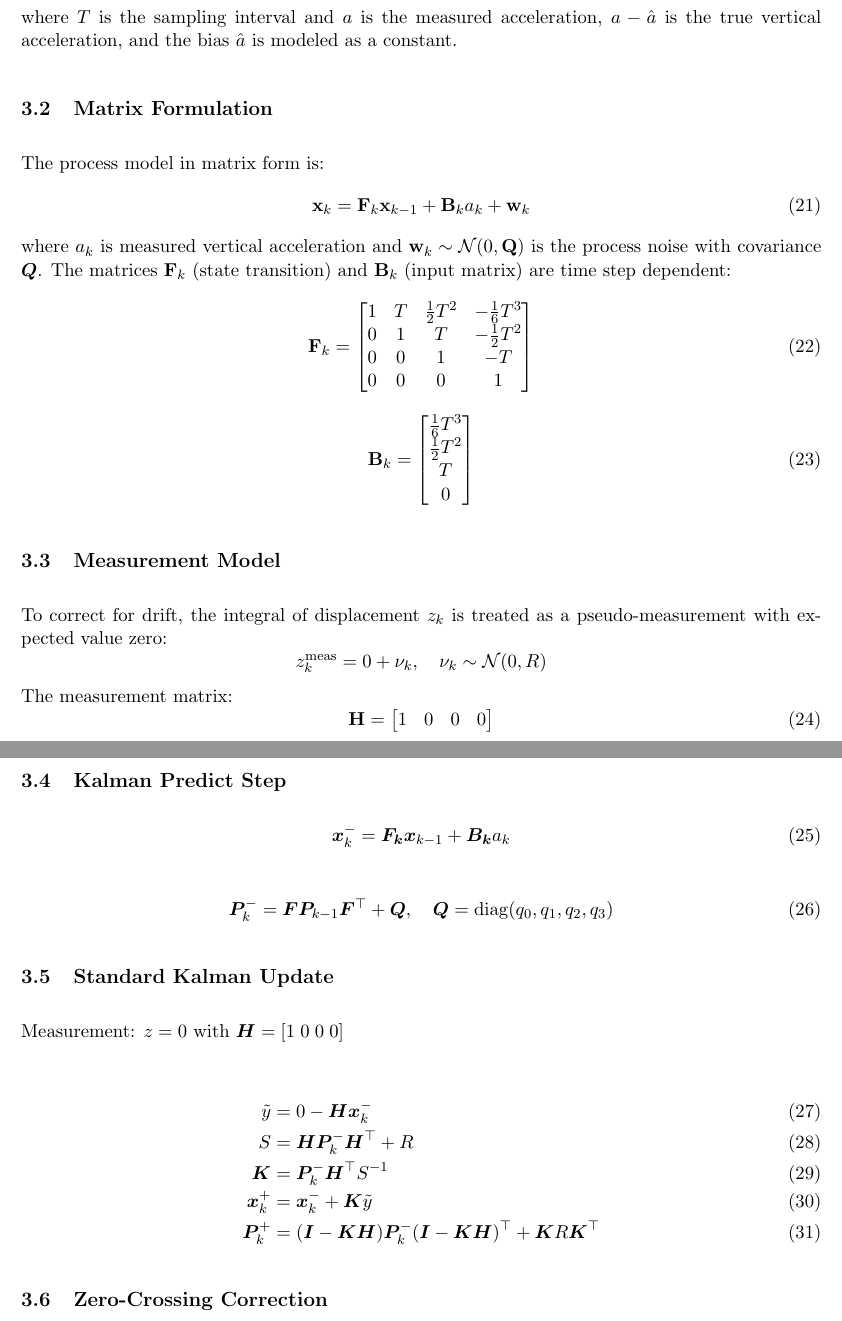
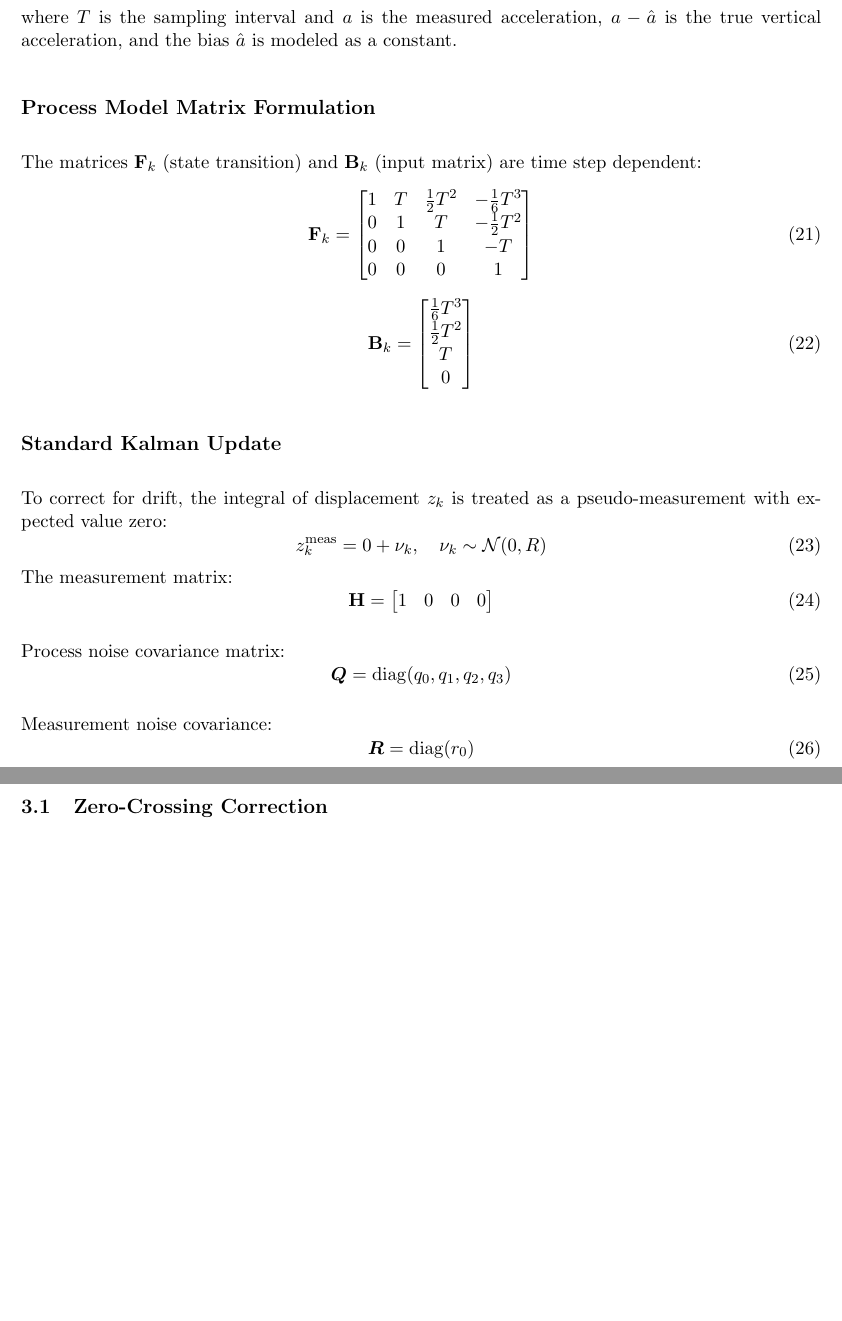
Before and after one commit to bareboat-necessities/bbn-wave-period-esp32, a LaTeX paper (bbn_wave_freq_m5atomS3/doc/heave_tracking_kalman.tex): two parts of pages 7 and 8 of 10 before the commit and two parts of pages 7 and 8 of 9 after it, joined at a grey line, cut so that both start at the same text, the shorter picture padded with empty space. Compiled offline with pdfLaTeX.

Commit message:
Update heave_tracking_kalman.tex

```diff
--- a/bbn_wave_freq_m5atomS3/doc/heave_tracking_kalman.tex
+++ b/bbn_wave_freq_m5atomS3/doc/heave_tracking_kalman.tex
@@ -215,14 +202,8 @@ z_k &= z_{k-1} + y_{k-1} T + \frac{1}{2}v_{k-1} T^2 + \frac{1}{6}a T^3 - \frac{1
 
 where $T$ is the sampling interval and $a$ is the measured acceleration, $a - \hat{a}$ is the true vertical acceleration, and the bias $\hat{a}$ is modeled as a constant.
 
-
-\subsection{Matrix Formulation}
-
-The process model in matrix form is:
-\begin{equation}
-\mathbf{x}_k = \mathbf{F}_k \mathbf{x}_{k-1} + \mathbf{B}_k a_k + \mathbf{w}_k
-\end{equation}
-where \( a_k \) is measured vertical acceleration and \( \mathbf{w}_k \sim \mathcal{N}(0, \mathbf{Q}) \) is the process noise with covariance \(  \bm{Q} \). The matrices \( \mathbf{F}_k \) (state transition) and \( \mathbf{B}_k \) (input matrix) are time step dependent:
+\subsection*{Process Model Matrix Formulation}
+The matrices \( \mathbf{F}_k \) (state transition) and \( \mathbf{B}_k \) (input matrix) are time step dependent:
 \begin{equation}
 \mathbf{F}_k =
 \begin{bmatrix}
@@ -242,51 +223,27 @@ T \\
 \end{bmatrix}
 \end{equation}
 
-\subsection{Measurement Model}
+\subsection*{Standard Kalman Update}
 To correct for drift, the integral of displacement \( z_k \) is treated as a pseudo-measurement with expected value zero:
-\[
+\begin{equation}
 z_k^\text{meas} = 0 + \nu_k, \quad \nu_k \sim \mathcal{N}(0, R)
-\]
+\end{equation}
 The measurement matrix:
 \begin{equation}
 \mathbf{H} = \begin{bmatrix} 1 & 0 & 0 & 0 \end{bmatrix}
 \end{equation}
 
-
-
-
-
-
-
-
-
-
-
-
-% ===== PREDICT STEP =====
-\subsection{Kalman Predict Step}
+Process noise covariance matrix:
 \begin{equation}
-\bm{x}_k^- = \bm{F_{k}}\bm{x}_{k-1} + \bm{B_{k}}a_k
-\end{equation}
-
-\begin{equation}
-\bm{P}_k^- = \bm{F}\bm{P}_{k-1}\bm{F}^\top + \bm{Q}, \quad
 \bm{Q} = \mathrm{diag}(q_0, q_1, q_2, q_3)
 \end{equation}
 
-% ===== STANDARD UPDATE =====
-\subsection{Standard Kalman Update}
-Measurement: $z=0$ with $\bm{H} = [1\;0\;0\;0]$
+Measurement noise covariance:
+\begin{equation}
+\bm{R} = \mathrm{diag}(r_0)
+\end{equation}
 
-\begin{align}
-\tilde{y} &= 0 - \bm{H}\bm{x}_k^- \\
-S &= \bm{H}\bm{P}_k^-\bm{H}^\top + R \\
-\bm{K} &= \bm{P}_k^- \bm{H}^\top S^{-1} \\
-\bm{x}_k^+ &= \bm{x}_k^- + \bm{K}\tilde{y} \\
-\bm{P}_k^+ &= (\bm{I}-\bm{K}\bm{H})\bm{P}_k^-(\bm{I}-\bm{K}\bm{H})^\top + \bm{K}R\bm{K}^\top
-\end{align}
-
-% ===== ZERO-CROSSING CORRECTION =====
+% ===== Zero-crossing Correction =====
 \subsection{Zero-Crossing Correction}
 Trigger when $|a_k| > 0.04\,\text{m/s}^2$ and $|v| > 0.6\,\text{m/s}$:
 
```
Also changed, not shown: bbn_wave_freq_m5atomS3/doc/heave_tracking_kalman.tex (23 more changed lines).
